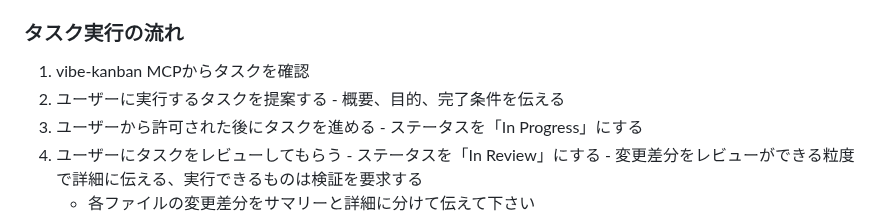
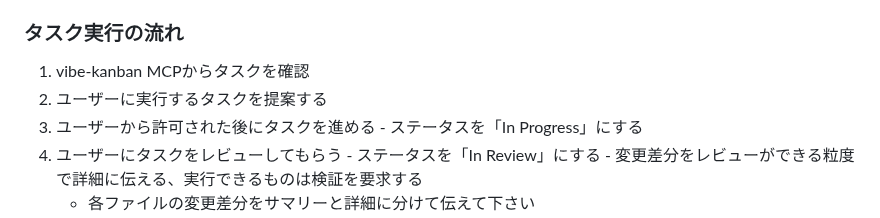
Before and after one commit to RRRRRRR-777/TokoToko, a Markdown page: CLAUDE.md, the part around the change. Drawn GitHub-style.

Commit message:
docs: タスク実行フローの冗長な記述を削除
タスク提案時の「概要、目的、完了条件を伝える」の記述を削除。
これらの情報はvibe-kanbanタスク自体に含まれており重複していた。

🤖 Generated with [Claude Code](https://claude.com/claude-code)

Co-Authored-By: Claude <noreply@anthropic.com>
(#0)
(#154)

```diff
--- a/CLAUDE.md
+++ b/CLAUDE.md
@@ -88,7 +88,6 @@ GitHub Issueや大きな機能要件を受け取った場合、以下の手順
 ### タスク実行の流れ
   1. vibe-kanban MCPからタスクを確認
   1. ユーザーに実行するタスクを提案する
-    - 概要、目的、完了条件を伝える
   1. ユーザーから許可された後にタスクを進める
     - ステータスを「In Progress」にする
   1. ユーザーにタスクをレビューしてもらう
```
